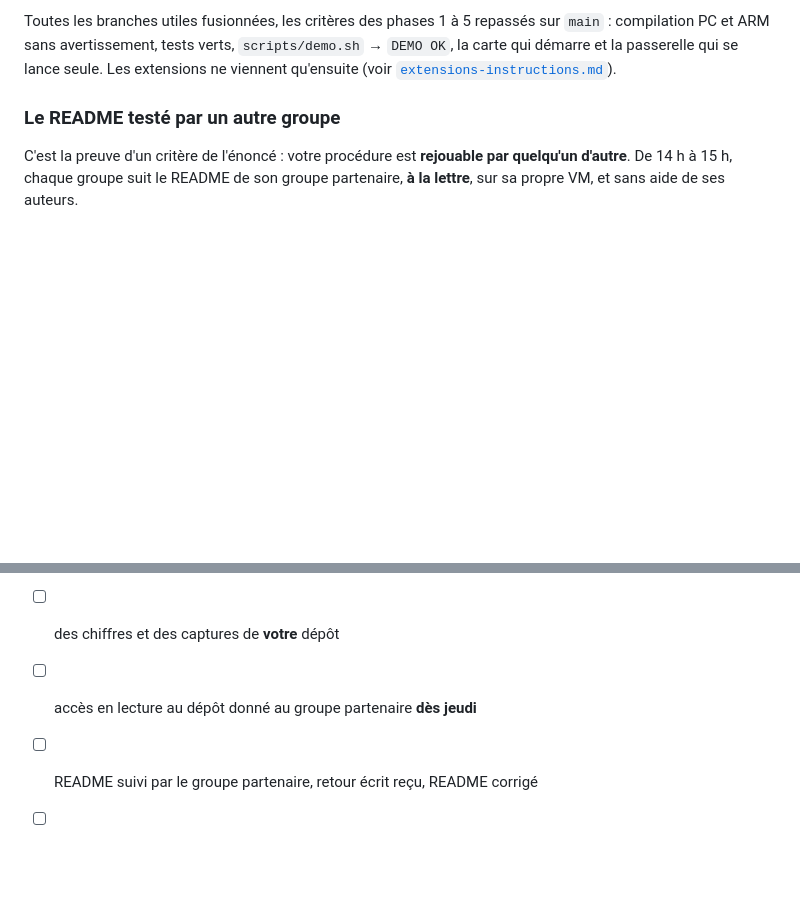
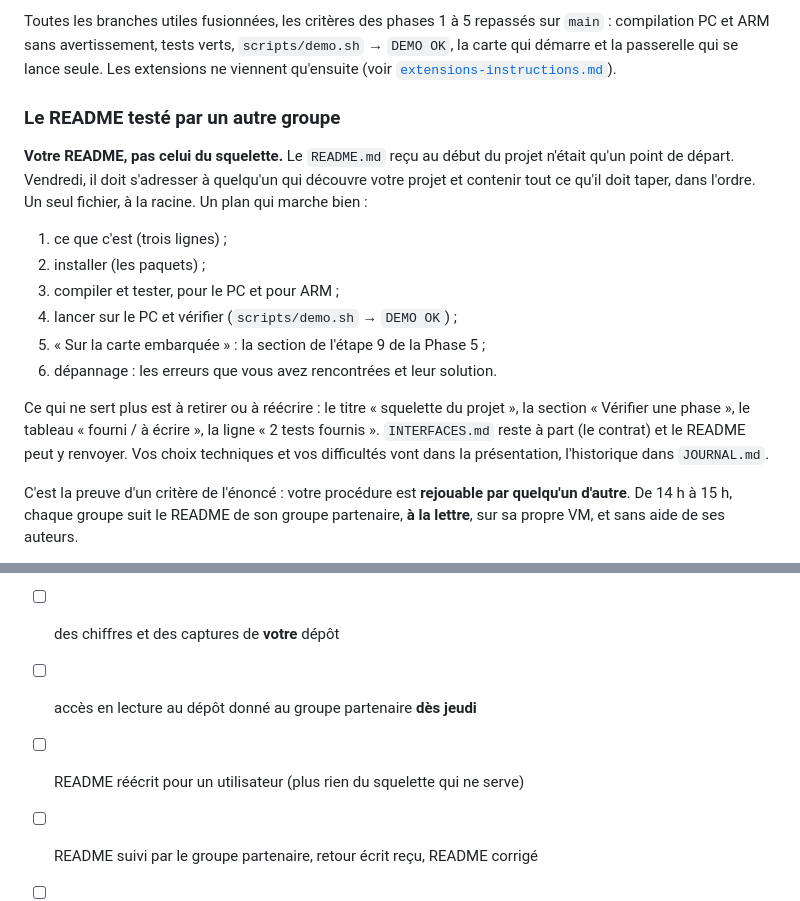
Before and after one commit to cdufour/projet-final-embedgate, a Markdown page: phase6-instructions.md, 2 parts joined by grey strips. Drawn GitHub-style; blank space fills up the shorter version.

Commit message:
Phase 6 : le README reecrit pour un utilisateur (plan suggere, ce qui reste du squelette a retirer)

```diff
--- a/phase6-instructions.md
+++ b/phase6-instructions.md
@@ -156,6 +156,24 @@ passerelle qui se lance seule. Les extensions ne viennent qu'ensuite (voir
 
 ### Le README testé par un autre groupe
 
+**Votre README, pas celui du squelette.** Le `README.md` reçu au début
+du projet n'était qu'un point de départ. Vendredi, il doit s'adresser à
+quelqu'un qui découvre votre projet et contenir tout ce qu'il doit taper,
+dans l'ordre. Un seul fichier, à la racine. Un plan qui marche bien :
+
+1. ce que c'est (trois lignes) ;
+2. installer (les paquets) ;
+3. compiler et tester, pour le PC et pour ARM ;
+4. lancer sur le PC et vérifier (`scripts/demo.sh` → `DEMO OK`) ;
+5. « Sur la carte embarquée » : la section de l'étape 9 de la Phase 5 ;
+6. dépannage : les erreurs que vous avez rencontrées et leur solution.
+
+Ce qui ne sert plus est à retirer ou à réécrire : le titre « squelette du
+projet », la section « Vérifier une phase », le tableau « fourni / à
+écrire », la ligne « 2 tests fournis ». `INTERFACES.md` reste à part (le
+contrat) et le README peut y renvoyer. Vos choix techniques et vos
+difficultés vont dans la présentation, l'historique dans `JOURNAL.md`.
+
 C'est la preuve d'un critère de l'énoncé : votre procédure est
 **rejouable par quelqu'un d'autre**. De 14 h à 15 h, chaque groupe suit
 le README de son groupe partenaire, **à la lettre**, sur sa propre VM, et
@@ -228,5 +246,6 @@ est à jour, le tag `v1.0` est poussé.
 - [ ] la diapositive « L'équipe », avec un micro-CV par membre
 - [ ] des chiffres et des captures de **votre** dépôt
 - [ ] accès en lecture au dépôt donné au groupe partenaire **dès jeudi**
+- [ ] README réécrit pour un utilisateur (plus rien du squelette qui ne serve)
 - [ ] README suivi par le groupe partenaire, retour écrit reçu, README corrigé
 - [ ] `passerelle/Version.cpp` annonce `1.0.0`, tag `v1.0` poussé **avant 17 h**, `JOURNAL.md` tenu
```
